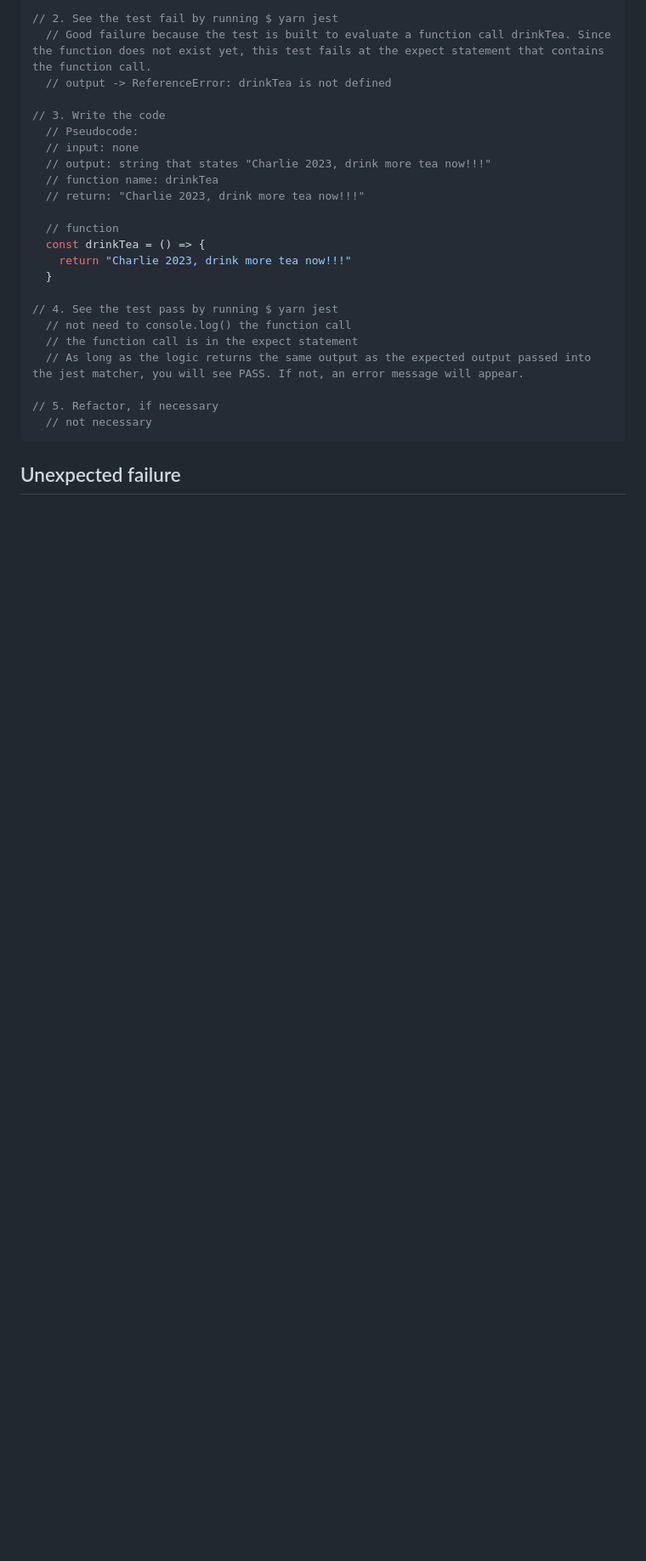
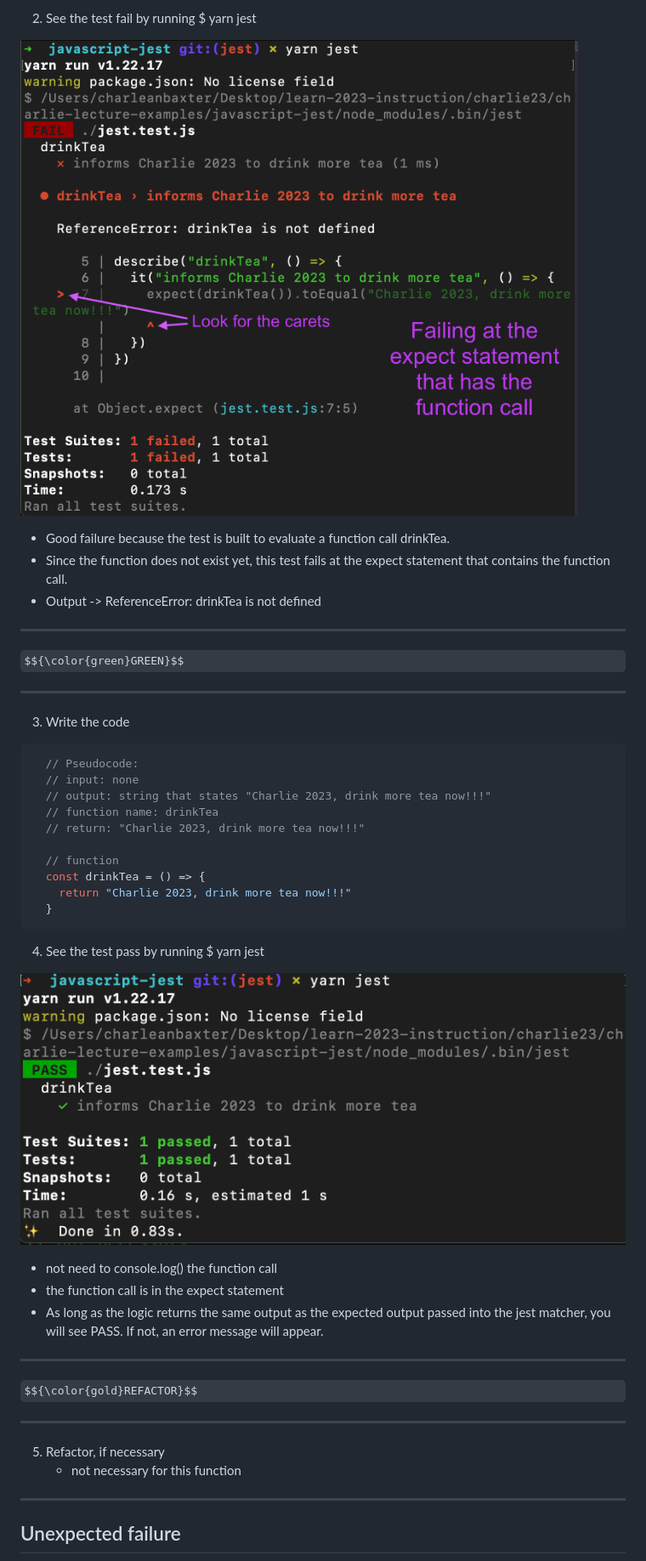
Before and after one commit to learn-academy-2023-charlie/charlie-lecture-examples, a Markdown page: javascript-jest/README.md, the part around the change printed below. Shown: that part at 85% size. Rendered like a GitHub page; pictures changed too: javascript-jest/assets/fail.png (added), javascript-jest/assets/pass.png (added); some formulas as TeX source; blank space fills up the shorter version.

Commit message:
javascript jest lecture - formatting markdown

````diff
--- a/javascript-jest/README.md
+++ b/javascript-jest/README.md
@@ -68,9 +67,17 @@ jest matcher: appended to the end of the expect statement, take the expected out
 
-// 2. See the test fail by running $ yarn jest
-  // Good failure because the test is built to evaluate a function call drinkTea. Since the function does not exist yet, this test fails at the expect statement that contains the function call.
-  // output -> ReferenceError: drinkTea is not defined
+2. See the test fail by running $ yarn jest
 
-// 3. Write the code
+![Good failure](assets/fail.png)
+- Good failure because the test is built to evaluate a function call drinkTea.
+- Since the function does not exist yet, this test fails at the expect statement that contains the function call.
+- Output -> ReferenceError: drinkTea is not defined
+
+***
+$${\color{green}GREEN}$$
+***
+
+3. Write the code
+```js
   // Pseudocode:
   // input: none
   // output: string that states "Charlie 2023, drink more tea now!!!"
@@ -81,14 +88,24 @@ jest matcher: appended to the end of the expect statement, take the expected out
   const drinkTea = () => {
     return "Charlie 2023, drink more tea now!!!"
   }
-
-// 4. See the test pass by running $ yarn jest
-  // not need to console.log() the function call
-  // the function call is in the expect statement
-  // As long as the logic returns the same output as the expected output passed into the jest matcher, you will see PASS. If not, an error message will appear.
-
-// 5. Refactor, if necessary
-  // not necessary
 ```
 
+4. See the test pass by running $ yarn jest
+
+![Pass](assets/pass.png)
+
+  - not need to console.log() the function call
+  - the function call is in the expect statement
+  - As long as the logic returns the same output as the expected output passed into the jest matcher, you will see PASS. If not, an error message will appear.
+
+***
+$${\color{gold}REFACTOR}$$
+***
+
+5. Refactor, if necessary
+    - not necessary for this function
+
+***
+
+
 ## Unexpected failure
````
Also changed, not shown: other parts of javascript-jest/README.md (+32 -31 lines), javascript-jest/assets/unexpected-fail.png (added).
